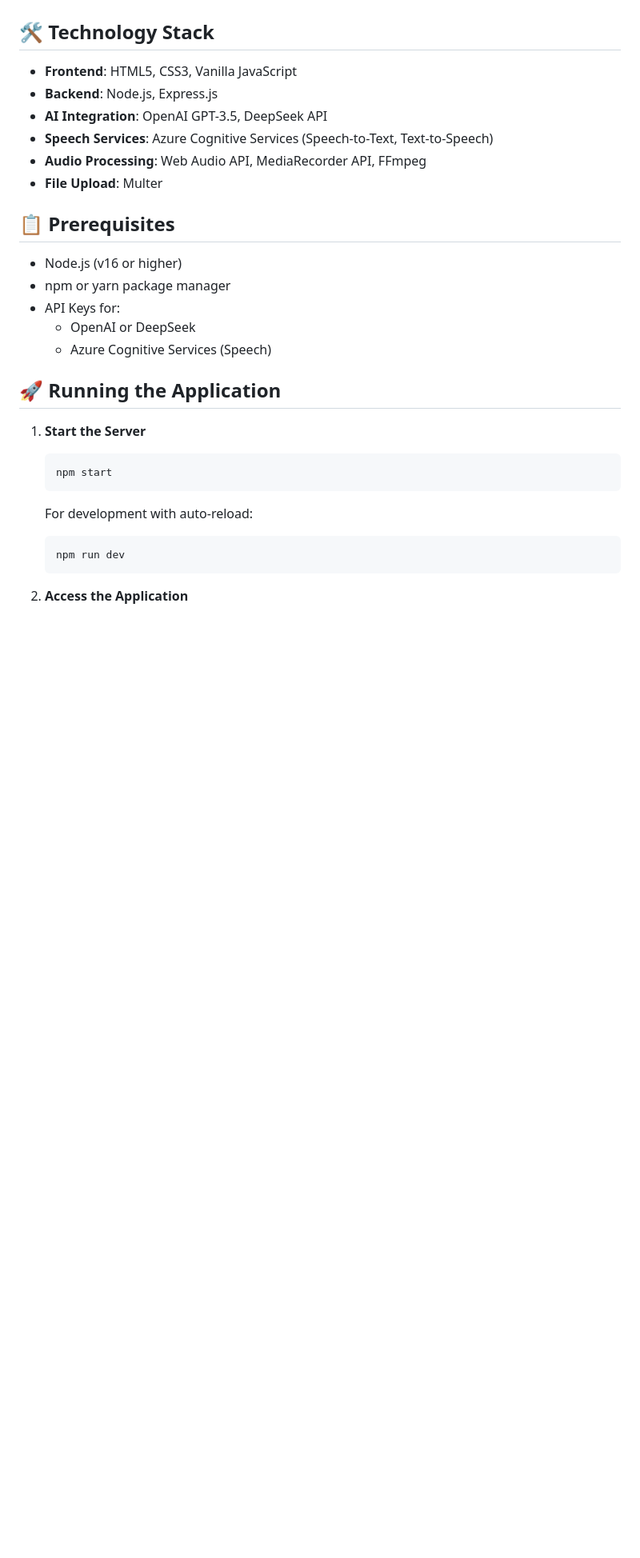
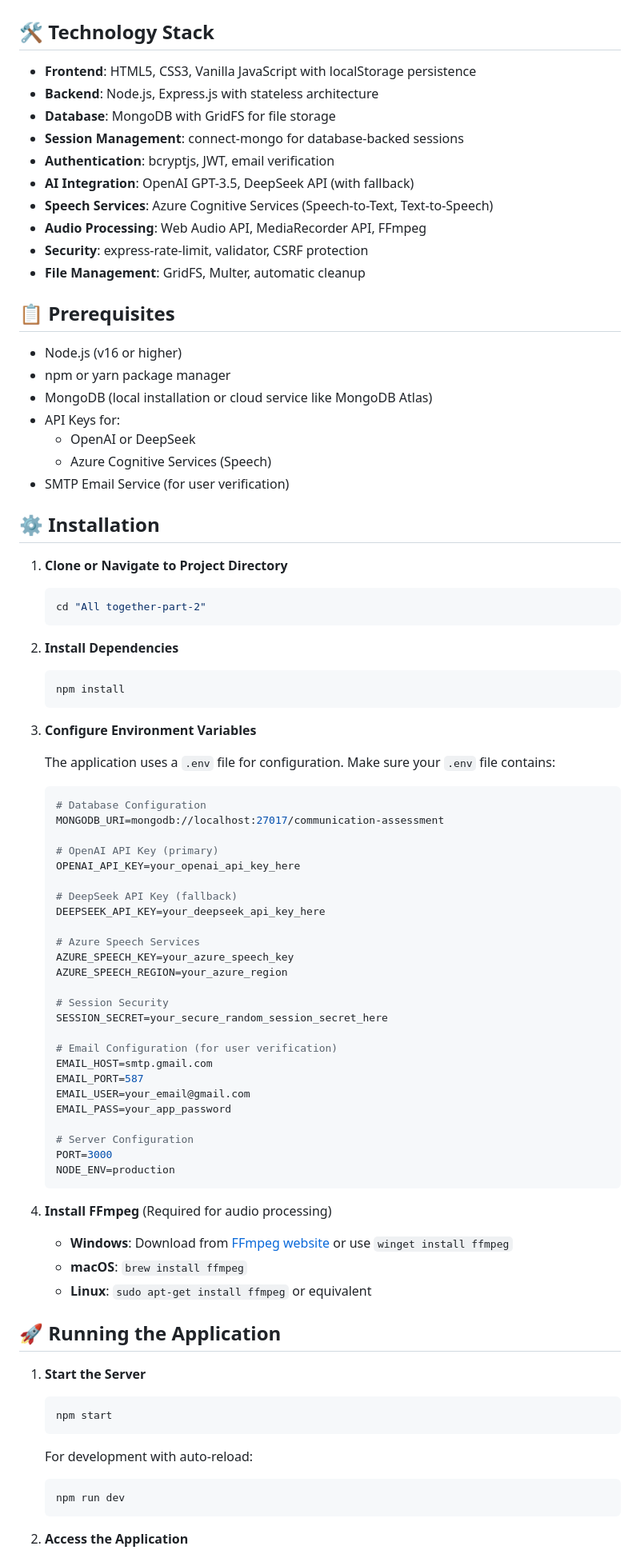
Before and after one commit to ArifShaik0/Communication-Assessment, a Markdown page: README.md, the part around one of its changes. Shown at 80% size. Drawn GitHub-style; blank space fills up the shorter version.

````diff
--- a/README.md
+++ b/README.md
@@ -33,21 +67,75 @@ A comprehensive web application that evaluates communication skills across multi
 
 ## 🛠️ Technology Stack
 
-- **Frontend**: HTML5, CSS3, Vanilla JavaScript
-- **Backend**: Node.js, Express.js
-- **AI Integration**: OpenAI GPT-3.5, DeepSeek API
+- **Frontend**: HTML5, CSS3, Vanilla JavaScript with localStorage persistence
+- **Backend**: Node.js, Express.js with stateless architecture
+- **Database**: MongoDB with GridFS for file storage
+- **Session Management**: connect-mongo for database-backed sessions
+- **Authentication**: bcryptjs, JWT, email verification
+- **AI Integration**: OpenAI GPT-3.5, DeepSeek API (with fallback)
 - **Speech Services**: Azure Cognitive Services (Speech-to-Text, Text-to-Speech)
 - **Audio Processing**: Web Audio API, MediaRecorder API, FFmpeg
-- **File Upload**: Multer
+- **Security**: express-rate-limit, validator, CSRF protection
+- **File Management**: GridFS, Multer, automatic cleanup
 
 ## 📋 Prerequisites
 
 - Node.js (v16 or higher)
 - npm or yarn package manager
+- MongoDB (local installation or cloud service like MongoDB Atlas)
 - API Keys for:
   - OpenAI or DeepSeek
   - Azure Cognitive Services (Speech)
+- SMTP Email Service (for user verification)
 
+## ⚙️ Installation
+
+1. **Clone or Navigate to Project Directory**
+   ```bash
+   cd "All together-part-2"
+   ```
+
+2. **Install Dependencies**
+   ```bash
+   npm install
+   ```
+
+3. **Configure Environment Variables**
+
+   The application uses a `.env` file for configuration. Make sure your `.env` file contains:
+
+   ```env
+   # Database Configuration
+   MONGODB_URI=mongodb://localhost:27017/communication-assessment
+
+   # OpenAI API Key (primary)
+   OPENAI_API_KEY=your_openai_api_key_here
+
+   # DeepSeek API Key (fallback)
+   DEEPSEEK_API_KEY=your_deepseek_api_key_here
+
+   # Azure Speech Services
+   AZURE_SPEECH_KEY=your_azure_speech_key
+   AZURE_SPEECH_REGION=your_azure_region
+
+   # Session Security
+   SESSION_SECRET=your_secure_random_session_secret_here
+
+   # Email Configuration (for user verification)
+   EMAIL_HOST=smtp.gmail.com
+   EMAIL_PORT=587
+   EMAIL_USER=your_email@gmail.com
+   EMAIL_PASS=your_app_password
+
+   # Server Configuration
+   PORT=3000
+   NODE_ENV=production
+   ```
+
+4. **Install FFmpeg** (Required for audio processing)
+   - **Windows**: Download from [FFmpeg website](https://ffmpeg.org/download.html) or use `winget install ffmpeg`
+   - **macOS**: `brew install ffmpeg`
+   - **Linux**: `sudo apt-get install ffmpeg` or equivalent
 
 ## 🚀 Running the Application
 
````
Also changed, not shown: other parts of README.md (+105 -0 lines).
